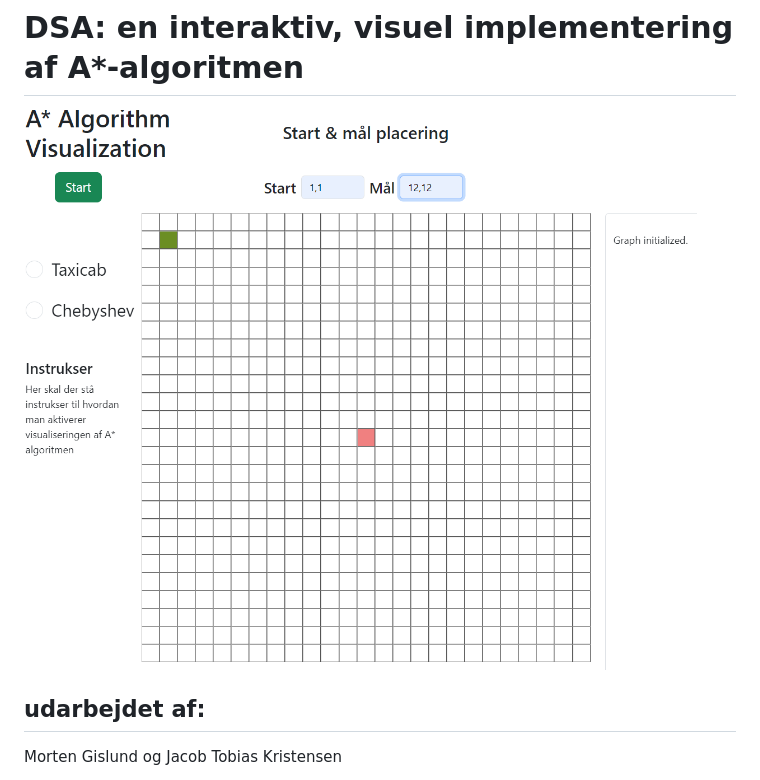
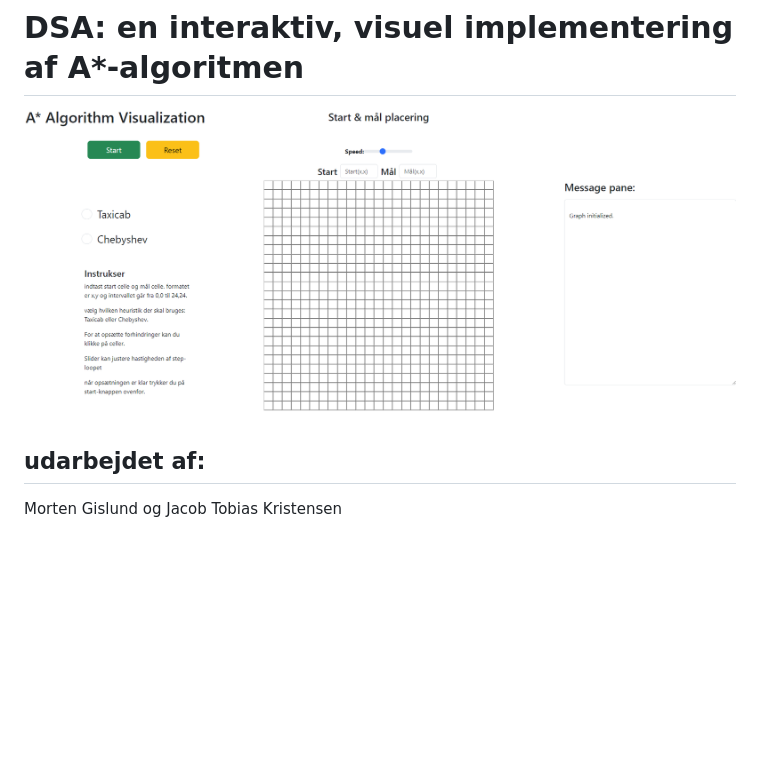
Before and after one commit to Jacobtkristensen/A-pathfinding, a Markdown page: readme.md, the part around the change. GitHub-like rendering; pictures changed too: ss.png (added); blank space fills up the shorter version.

```diff
--- a/readme.md
+++ b/readme.md
@@ -9,7 +9,7 @@ README.md må også indeholde informationer om de anvendte
 algoritmer og datastrukturer, og beskrivelser af hvordan man kan køre
 visualiseringen lokalt.
 # DSA: en interaktiv, visuel implementering af A*-algoritmen
-![placeholder, insert correct screenshot](placeholder.png)
+![placeholder, insert correct screenshot](ss.png)
 
 ## udarbejdet af:
 Morten Gislund og Jacob Tobias Kristensen
```
Also changed, not shown: 1 other file.
